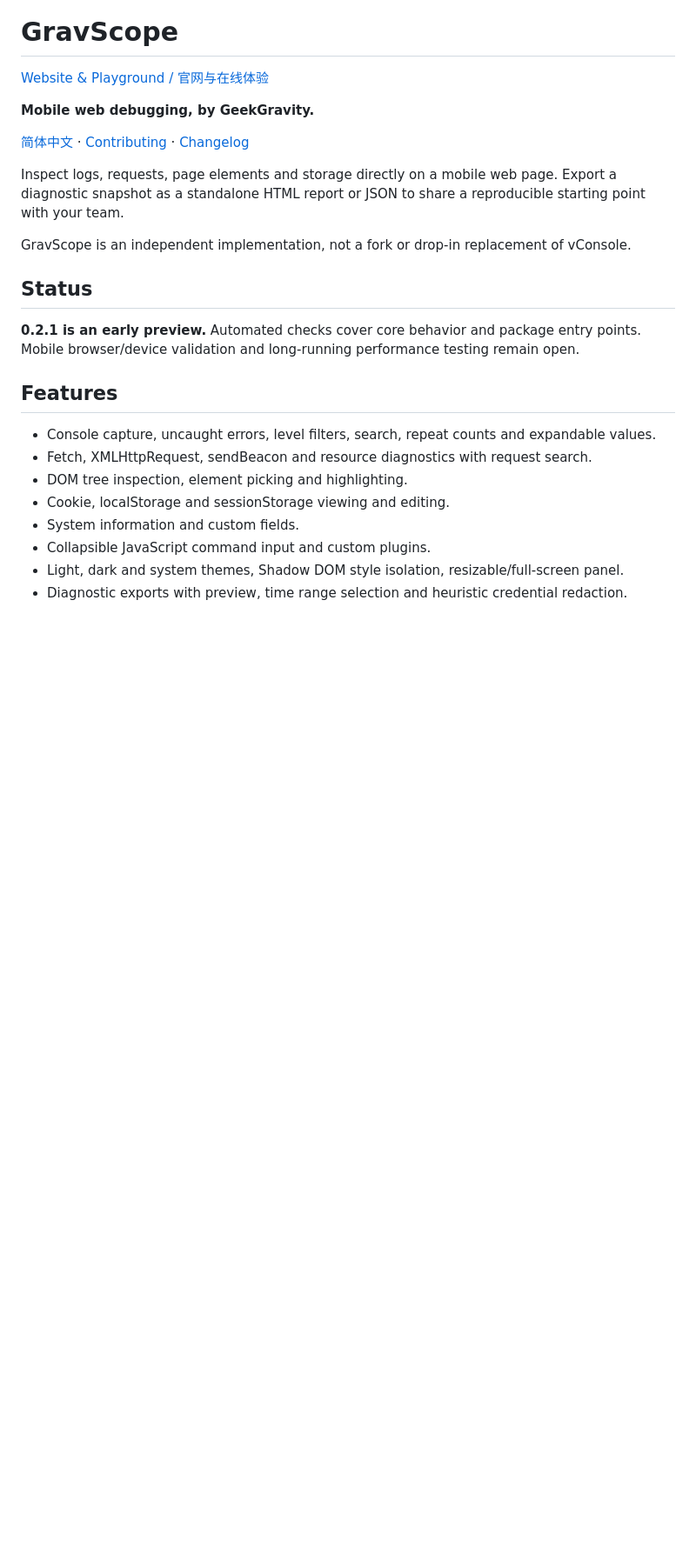
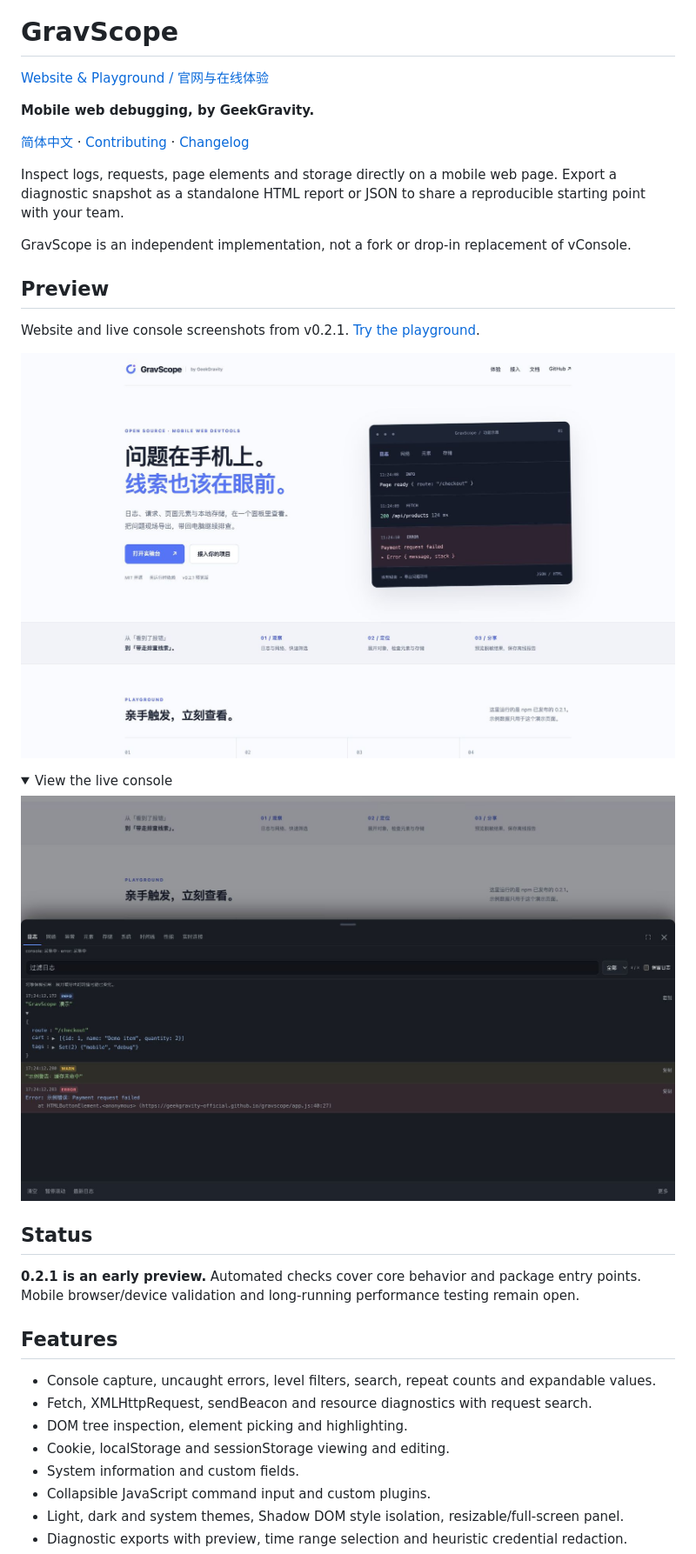
Before and after one commit to geekgravity-official/gravscope, a Markdown page: README.md, the part around the change. Shown at 87% size. Drawn GitHub-style; pictures changed too: docs/images/console-0.2.1.jpg (added), docs/images/website-0.2.1.jpg (added); folded sections open; blank space fills up the shorter version.

```diff
--- a/README.md
+++ b/README.md
@@ -11,6 +11,19 @@
 Inspect logs, requests, page elements and storage directly on a mobile web page. Export a diagnostic snapshot as a standalone HTML report or JSON to share a reproducible starting point with your team.
 
 GravScope is an independent implementation, not a fork or drop-in replacement of vConsole.
+
+## Preview
+
+Website and live console screenshots from v0.2.1. [Try the playground](https://geekgravity-official.github.io/gravscope/).
+
+![GravScope website with quick-start links and a feature illustration](https://raw.githubusercontent.com/geekgravity-official/gravscope/main/docs/images/website-0.2.1.jpg)
+
+<details>
+<summary>View the live console</summary>
+
+![Live GravScope console with an expanded object, warning and error](https://raw.githubusercontent.com/geekgravity-official/gravscope/main/docs/images/console-0.2.1.jpg)
+
+</details>
 
 ## Status
 
```
Also changed, not shown: README.zh-CN.md (+13 -0 lines).
